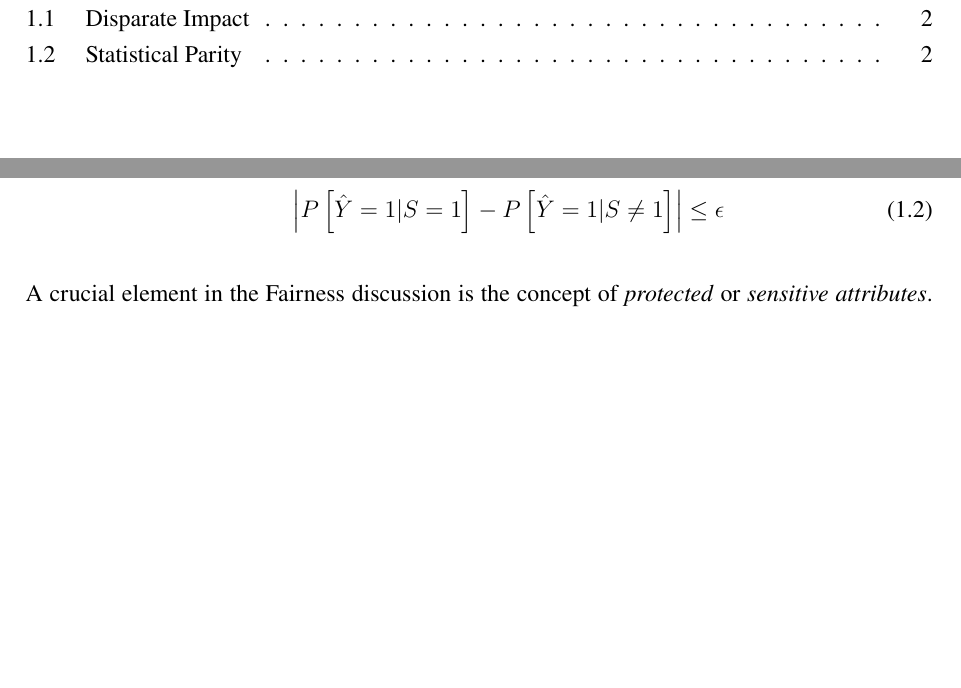
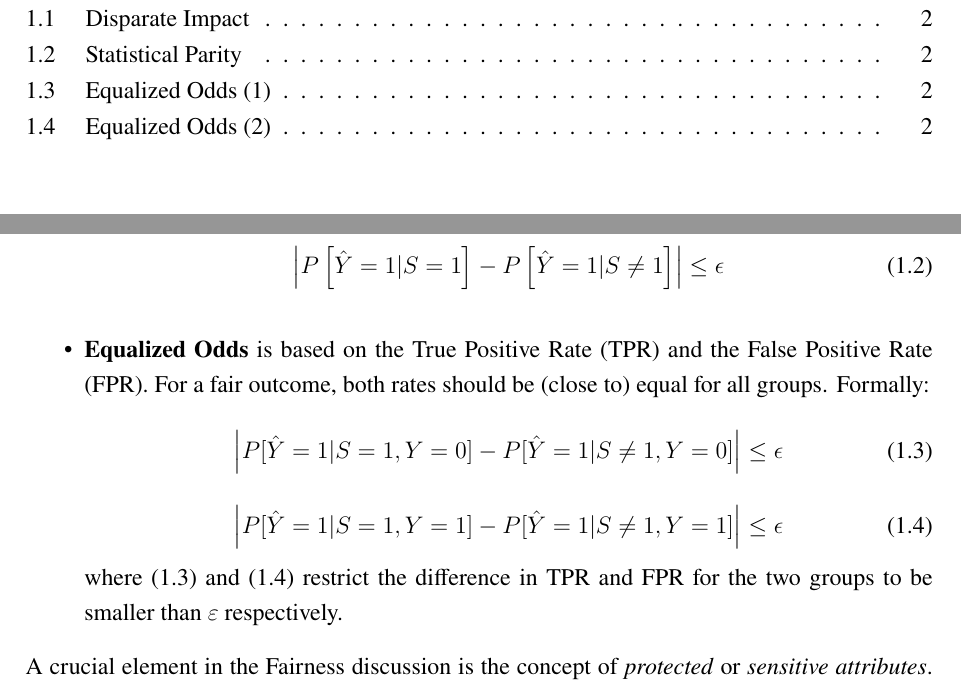
Before and after one commit to HaukeSchwarz/Thesis, a LaTeX thesis (thesis/thesis.tex, which reads thesis/chapters/main/02_Literature_Review.tex): two parts of pages 5 and 8 of 16, joined at a grey line, cut so that both start at the same text, the shorter picture padded with empty space. Compiled offline with pdfLaTeX.

Commit message:
equalized odds added

```diff
--- a/thesis/chapters/main/02_Literature_Review.tex
+++ b/thesis/chapters/main/02_Literature_Review.tex
@@ -32,6 +32,19 @@ Measuring the impact of these biases on model fairness, several approaches have
     \label{eq:statistical_parity}
     \addcontentsline{frm}{formulas}{\protect\numberline{\theequation}\hspace{1em}Statistical Parity}
     \end{equation}
+
+    \item \textbf{Equalized Odds} is based on the True Positive Rate (TPR) and the False Positive Rate (FPR). For a fair outcome, both rates should be (close to) equal for all groups. Formally:
+    \begin{equation}
+    \left| P[\hat{Y} = 1|S = 1, Y = 0] - P[\hat{Y} = 1|S \neq 1, Y = 0] \right| \leq \epsilon
+    \label{eq:equalized_odds_1}
+    \addcontentsline{frm}{formulas}{\protect\numberline{\theequation}\hspace{1em}Equalized Odds (1)}
+    \end{equation}
+    \begin{equation}
+    \left| P[\hat{Y} = 1|S = 1, Y = 1] - P[\hat{Y} = 1|S \neq 1, Y = 1] \right| \leq \epsilon
+    \label{eq:equalized_odds_2}
+    \addcontentsline{frm}{formulas}{\protect\numberline{\theequation}\hspace{1em}Equalized Odds (2)}
+    \end{equation}
+    where \eqref{eq:equalized_odds_1} and \eqref{eq:equalized_odds_2} restrict the difference in TPR and FPR for the two groups to be smaller than $\varepsilon$ respectively.
 \end{itemize}
 
 
```
Also changed, not shown: thesis/thesis.tex (+2 -0 lines), 4 other files.
